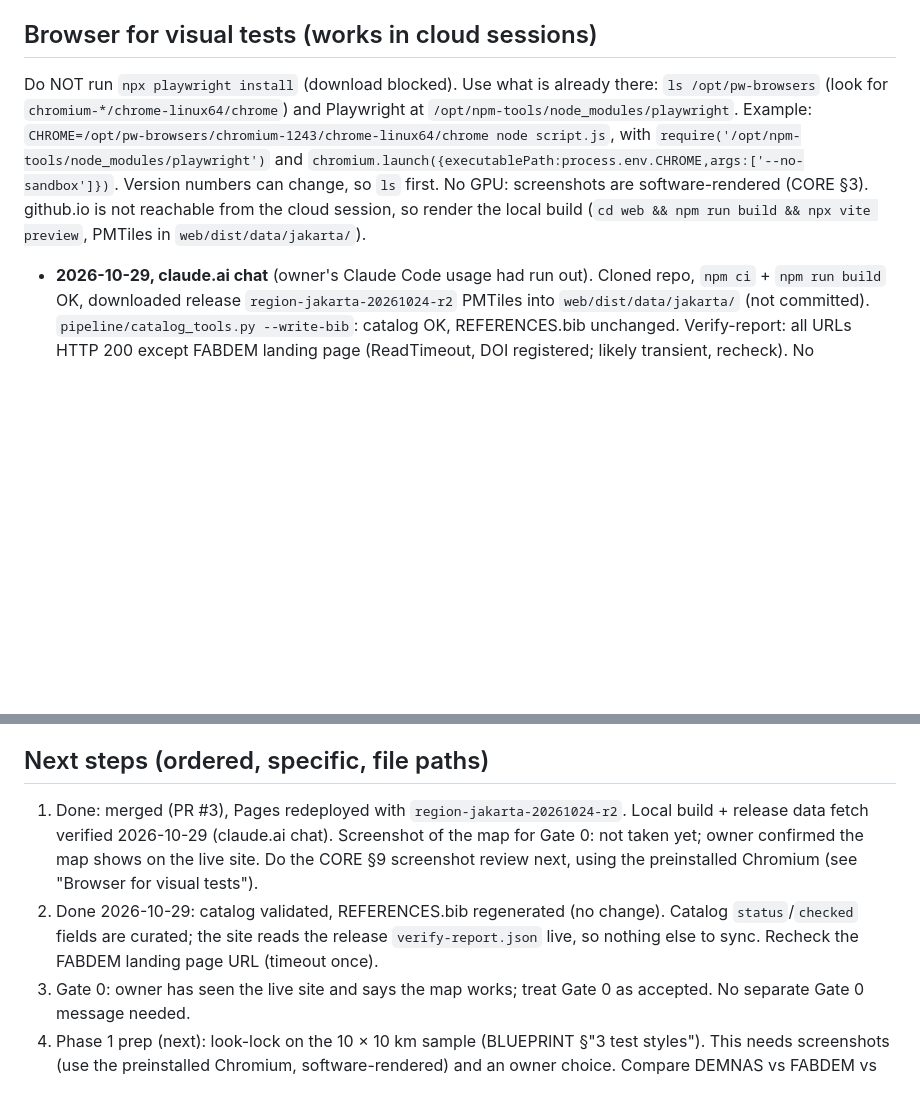
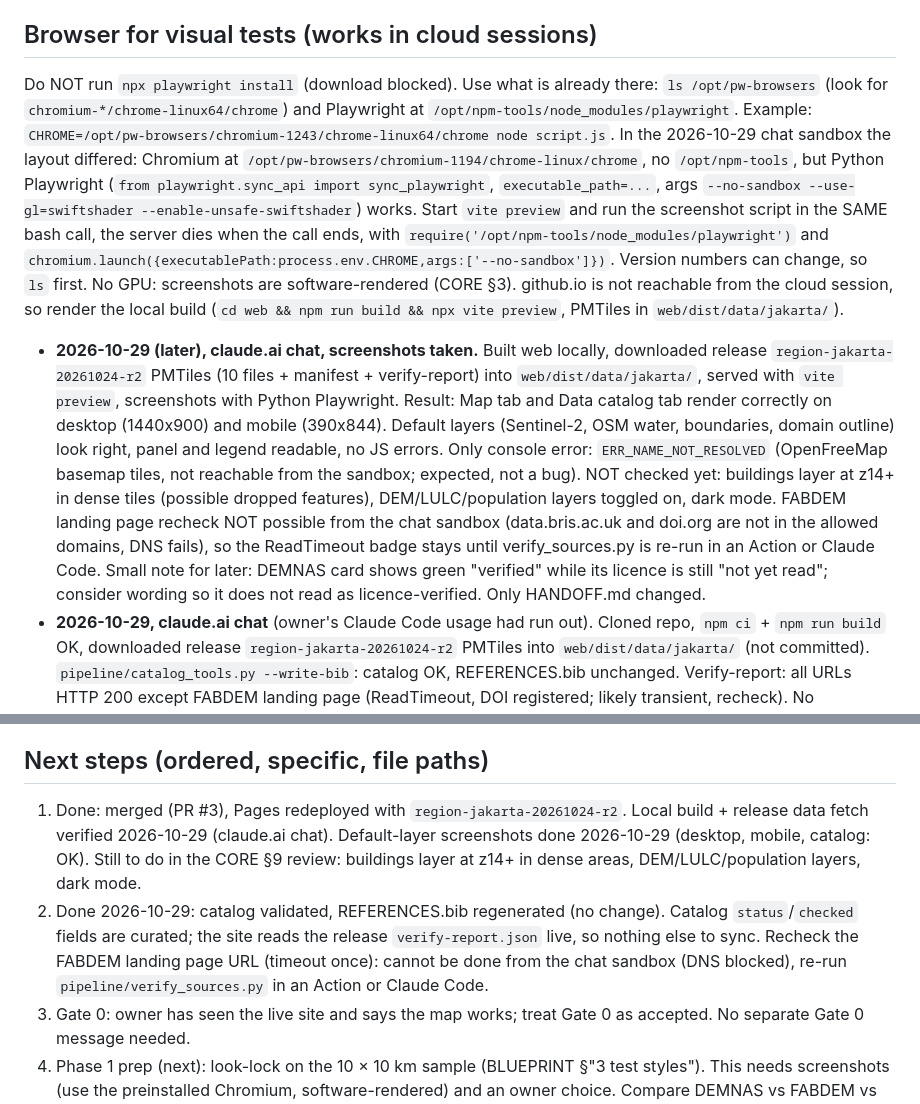
Before and after one commit to raredil/banjir3d, a Markdown page: HANDOFF.md, 2 parts joined by grey strips. Drawn GitHub-style; blank space fills up the shorter version.

Commit message:
HANDOFF: record 2026-10-29 screenshot audit (default layers OK), sandbox browser notes

```diff
--- a/HANDOFF.md
+++ b/HANDOFF.md
@@ -5,7 +5,8 @@ Updated: 2026-10-29 | Commit: see `git log -1` on main | Phase: P0, Gate 0 accep
 Each entry says WHERE the work was done. Entries marked **claude.ai chat** were done without visual checks, so they are NOT visually verified. A later session should audit them (see "Audit checklist"). **Correction 2026-10-29:** an earlier version of this file said there is no browser in the cloud chat. That was wrong: Chromium is preinstalled (see "Browser for visual tests" below). Only the `playwright install` download fails.
 
 ## Browser for visual tests (works in cloud sessions)
-Do NOT run `npx playwright install` (download blocked). Use what is already there: `ls /opt/pw-browsers` (look for `chromium-*/chrome-linux64/chrome`) and Playwright at `/opt/npm-tools/node_modules/playwright`. Example: `CHROME=/opt/pw-browsers/chromium-1243/chrome-linux64/chrome node script.js`, with `require('/opt/npm-tools/node_modules/playwright')` and `chromium.launch({executablePath:process.env.CHROME,args:['--no-sandbox']})`. Version numbers can change, so `ls` first. No GPU: screenshots are software-rendered (CORE §3). github.io is not reachable from the cloud session, so render the local build (`cd web && npm run build && npx vite preview`, PMTiles in `web/dist/data/jakarta/`).
+Do NOT run `npx playwright install` (download blocked). Use what is already there: `ls /opt/pw-browsers` (look for `chromium-*/chrome-linux64/chrome`) and Playwright at `/opt/npm-tools/node_modules/playwright`. Example: `CHROME=/opt/pw-browsers/chromium-1243/chrome-linux64/chrome node script.js`. In the 2026-10-29 chat sandbox the layout differed: Chromium at `/opt/pw-browsers/chromium-1194/chrome-linux/chrome`, no `/opt/npm-tools`, but Python Playwright (`from playwright.sync_api import sync_playwright`, `executable_path=...`, args `--no-sandbox --use-gl=swiftshader --enable-unsafe-swiftshader`) works. Start `vite preview` and run the screenshot script in the SAME bash call, the server dies when the call ends, with `require('/opt/npm-tools/node_modules/playwright')` and `chromium.launch({executablePath:process.env.CHROME,args:['--no-sandbox']})`. Version numbers can change, so `ls` first. No GPU: screenshots are software-rendered (CORE §3). github.io is not reachable from the cloud session, so render the local build (`cd web && npm run build && npx vite preview`, PMTiles in `web/dist/data/jakarta/`).
+- **2026-10-29 (later), claude.ai chat, screenshots taken.** Built web locally, downloaded release `region-jakarta-20261024-r2` PMTiles (10 files + manifest + verify-report) into `web/dist/data/jakarta/`, served with `vite preview`, screenshots with Python Playwright. Result: Map tab and Data catalog tab render correctly on desktop (1440x900) and mobile (390x844). Default layers (Sentinel-2, OSM water, boundaries, domain outline) look right, panel and legend readable, no JS errors. Only console error: `ERR_NAME_NOT_RESOLVED` (OpenFreeMap basemap tiles, not reachable from the sandbox; expected, not a bug). NOT checked yet: buildings layer at z14+ in dense tiles (possible dropped features), DEM/LULC/population layers toggled on, dark mode. FABDEM landing page recheck NOT possible from the chat sandbox (data.bris.ac.uk and doi.org are not in the allowed domains, DNS fails), so the ReadTimeout badge stays until verify_sources.py is re-run in an Action or Claude Code. Small note for later: DEMNAS card shows green "verified" while its licence is still "not yet read"; consider wording so it does not read as licence-verified. Only HANDOFF.md changed.
 - **2026-10-29, claude.ai chat** (owner's Claude Code usage had run out). Cloned repo, `npm ci` + `npm run build` OK, downloaded release `region-jakarta-20261024-r2` PMTiles into `web/dist/data/jakarta/` (not committed). `pipeline/catalog_tools.py --write-bib`: catalog OK, REFERENCES.bib unchanged. Verify-report: all URLs HTTP 200 except FABDEM landing page (ReadTimeout, DOI registered; likely transient, recheck). No screenshot was taken in this entry (the `playwright install` download is blocked, and the preinstalled Chromium was not checked until later). Only HANDOFF.md changed in this entry.
 - Owner answers 2026-10-29: (1) DEMNAS licence: "aman dipakai" (owner says it is safe to use; no screenshot or licence text yet, so `data/catalog.json` still says "not yet read" and ADR 0002 keeps DEMNAS private until the text is recorded). (2) Live site: map shows; there is no flood layer yet (expected, flood modelling starts in a later phase).
 
@@ -50,8 +51,8 @@ docs/adr/0005-region-jakarta-buffer.md. A5 done, A6 corrected+confirmed, A7 conf
 2026-10-23: npm audit 0, pip-audit clean, CSP, actions pinned by SHA, Dependabot. New: osmium-tool from Ubuntu apt in region-pack water job; Geofabrik download md5-checked. Open: DEMNAS licence. docs/SECURITY_LOG.md.
 
 ## Next steps (ordered, specific, file paths)
-1. Done: merged (PR #3), Pages redeployed with `region-jakarta-20261024-r2`. Local build + release data fetch verified 2026-10-29 (claude.ai chat). Screenshot of the map for Gate 0: not taken yet; owner confirmed the map shows on the live site. Do the CORE §9 screenshot review next, using the preinstalled Chromium (see "Browser for visual tests").
-2. Done 2026-10-29: catalog validated, REFERENCES.bib regenerated (no change). Catalog `status`/`checked` fields are curated; the site reads the release `verify-report.json` live, so nothing else to sync. Recheck the FABDEM landing page URL (timeout once).
+1. Done: merged (PR #3), Pages redeployed with `region-jakarta-20261024-r2`. Local build + release data fetch verified 2026-10-29 (claude.ai chat). Default-layer screenshots done 2026-10-29 (desktop, mobile, catalog: OK). Still to do in the CORE §9 review: buildings layer at z14+ in dense areas, DEM/LULC/population layers, dark mode.
+2. Done 2026-10-29: catalog validated, REFERENCES.bib regenerated (no change). Catalog `status`/`checked` fields are curated; the site reads the release `verify-report.json` live, so nothing else to sync. Recheck the FABDEM landing page URL (timeout once): cannot be done from the chat sandbox (DNS blocked), re-run `pipeline/verify_sources.py` in an Action or Claude Code.
 3. Gate 0: owner has seen the live site and says the map works; treat Gate 0 as accepted. No separate Gate 0 message needed.
 4. Phase 1 prep (next): look-lock on the 10 × 10 km sample (BLUEPRINT §"3 test styles"). This needs screenshots (use the preinstalled Chromium, software-rendered) and an owner choice. Compare DEMNAS vs FABDEM vs GLO-30 on the sample (needs the private DEMNAS clip read inside an Action).
 Owner actions pending: DEMNAS licence screenshot or text (to record in `data/catalog.json` and ADR 0002).
```
